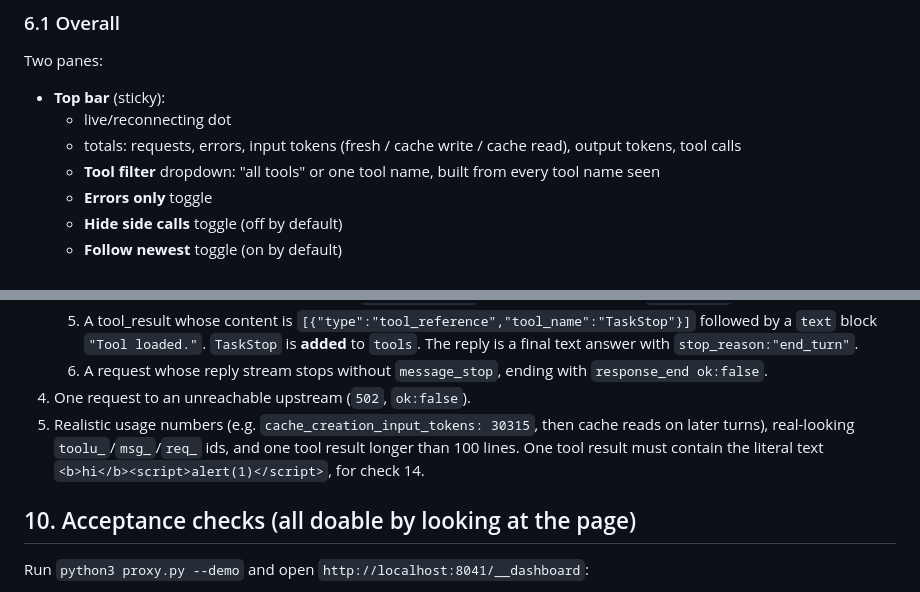
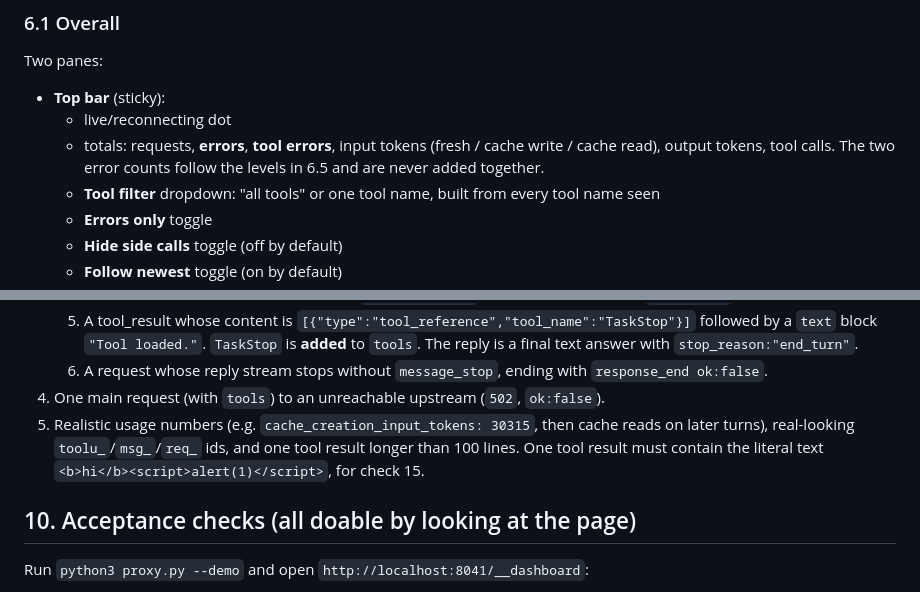
Before and after one commit to DorShneider198/programming-with-ai-agents, a Markdown page: lab4/SPEC.md, 2 parts joined by grey strips. GitHub-like rendering.

```diff
--- a/lab4/SPEC.md
+++ b/lab4/SPEC.md
@@ -363,8 +363,9 @@ Two panes:
 
 - **Top bar** (sticky):
   - live/reconnecting dot
-  - totals: requests, errors, input tokens (fresh / cache write / cache read),
-    output tokens, tool calls
+  - totals: requests, **errors**, **tool errors**, input tokens (fresh / cache
+    write / cache read), output tokens, tool calls. The two error counts follow
+    the levels in 6.5 and are never added together.
   - **Tool filter** dropdown: "all tools" or one tool name, built from every
     tool name seen
   - **Errors only** toggle
@@ -564,11 +578,11 @@ The sample must include, using the shapes in section 3:
       `tools`. The reply is a final text answer with `stop_reason:"end_turn"`.
    6. A request whose reply stream stops without `message_stop`, ending with
       `response_end ok:false`.
-4. One request to an unreachable upstream (`502`, `ok:false`).
+4. One main request (with `tools`) to an unreachable upstream (`502`, `ok:false`).
 5. Realistic usage numbers (e.g. `cache_creation_input_tokens: 30315`, then
    cache reads on later turns), real-looking `toolu_`/`msg_`/`req_` ids, and
    one tool result longer than 100 lines. One tool result must contain the
-   literal text `<b>hi</b><script>alert(1)</script>`, for check 14.
+   literal text `<b>hi</b><script>alert(1)</script>`, for check 15.
 
 ## 10. Acceptance checks (all doable by looking at the page)
 
```
Also changed, not shown: other parts of lab4/SPEC.md (+28 -11 lines).
